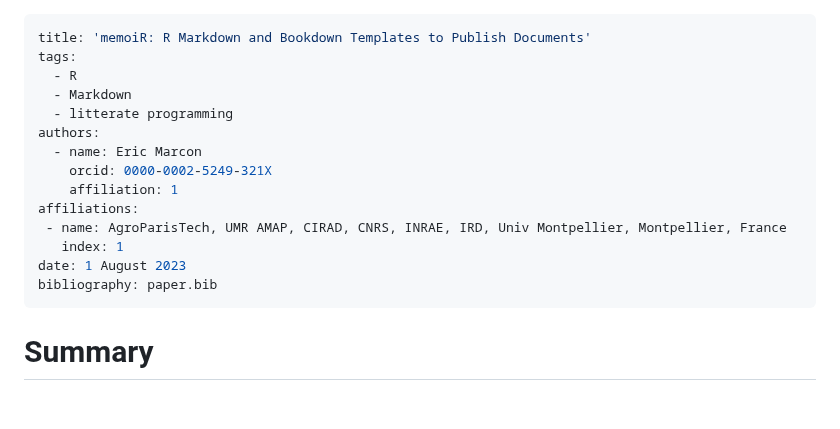
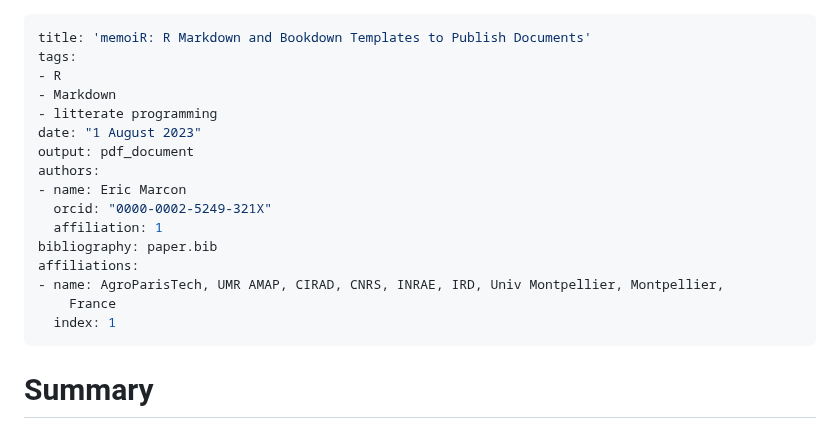
Before and after one commit to EricMarcon/memoiR, a Markdown page: paper/paper.md, the part around one of its changes. Drawn GitHub-style; blank space fills up the shorter version.

```diff
--- a/paper/paper.md
+++ b/paper/paper.md
@@ -1,18 +1,20 @@
 ---
 title: 'memoiR: R Markdown and Bookdown Templates to Publish Documents'
 tags:
-  - R
-  - Markdown
-  - litterate programming
+- R
+- Markdown
+- litterate programming
+date: "1 August 2023"
+output: pdf_document
 authors:
-  - name: Eric Marcon
-    orcid: 0000-0002-5249-321X
-    affiliation: 1
+- name: Eric Marcon
+  orcid: "0000-0002-5249-321X"
+  affiliation: 1
+bibliography: paper.bib
 affiliations:
- - name: AgroParisTech, UMR AMAP, CIRAD, CNRS, INRAE, IRD, Univ Montpellier, Montpellier, France
-   index: 1
-date: 1 August 2023
-bibliography: paper.bib
+- name: AgroParisTech, UMR AMAP, CIRAD, CNRS, INRAE, IRD, Univ Montpellier, Montpellier,
+    France
+  index: 1
 ---
 
 # Summary
```
Also changed, not shown: other parts of paper/paper.md (+1 -1 lines).
